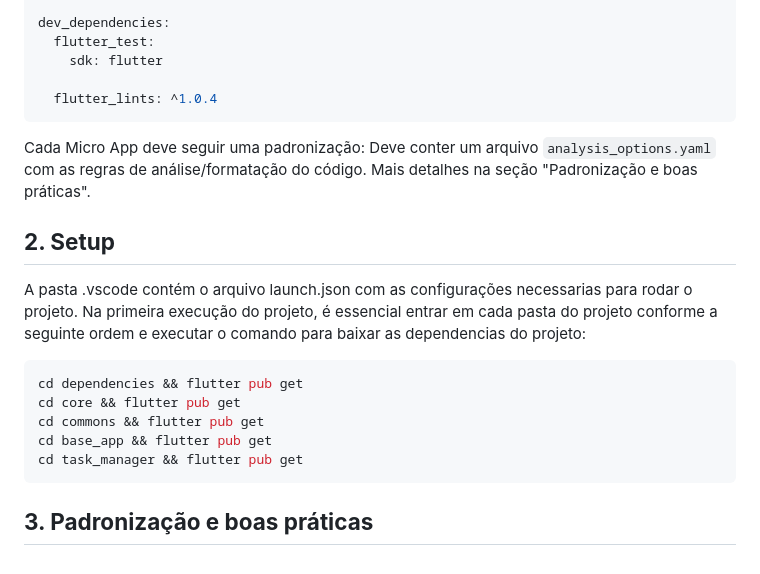
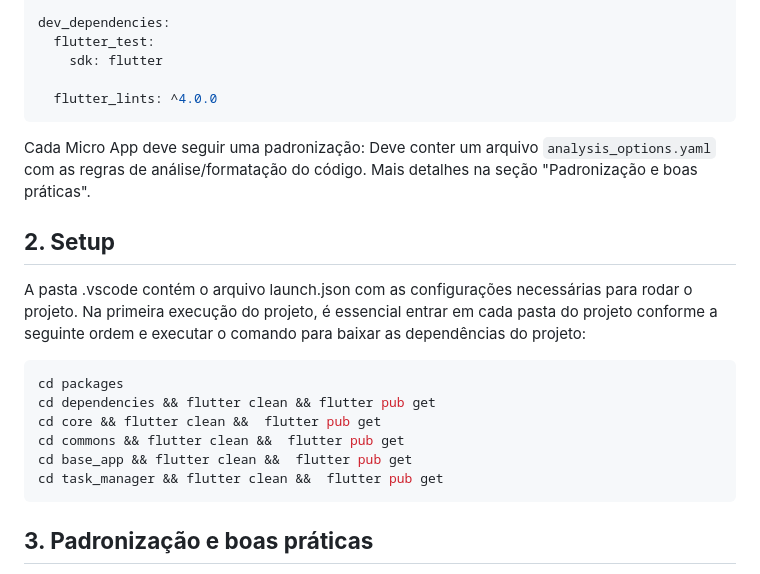
Before and after one commit to felipeduarte26/teste_eos_app, a Markdown page: README.md, the part around the change. GitHub-like rendering.

Commit message:
update readm

````diff
--- a/README.md
+++ b/README.md
@@ -135,7 +135,7 @@ dev_dependencies:
   flutter_test:
     sdk: flutter
 
-  flutter_lints: ^1.0.4
+  flutter_lints: ^4.0.0
 ```
 
 Cada Micro App deve seguir uma padronização:
@@ -143,15 +143,19 @@ Deve conter um arquivo `analysis_options.yaml` com as regras de análise/formata
 seção "Padronização e boas práticas".
 
 ## **2. Setup**
-A pasta .vscode contém o arquivo launch.json com as configurações necessarias para rodar o projeto.
-Na primeira execução do projeto, é essencial entrar em cada pasta do projeto conforme a seguinte ordem e executar o comando para baixar as dependencias do projeto:
+
+A pasta .vscode contém o arquivo launch.json com as configurações necessárias para rodar o projeto.
+Na primeira execução do projeto, é essencial entrar em cada pasta do projeto conforme a seguinte ordem e executar o comando para baixar as dependências do projeto:
+
 ```bash
-cd dependencies && flutter pub get
-cd core && flutter pub get
-cd commons && flutter pub get
-cd base_app && flutter pub get
-cd task_manager && flutter pub get
+cd packages
+cd dependencies && flutter clean && flutter pub get
+cd core && flutter clean &&  flutter pub get
+cd commons && flutter clean &&  flutter pub get
+cd base_app && flutter clean &&  flutter pub get
+cd task_manager && flutter clean &&  flutter pub get
 ```
+
 ## **3. Padronização e boas práticas**
 
 Projeto configurado com o package [Flutter Lints](https://pub.dev/packages/flutter_lints).
````
